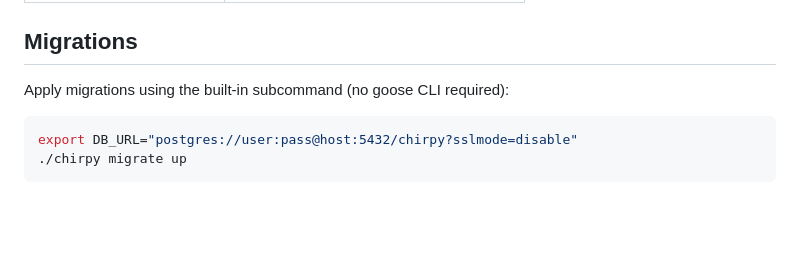
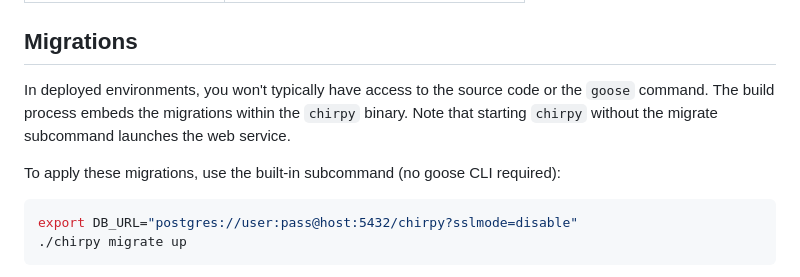
Before and after one commit to rjpw/bootdev-chirpy, a Markdown page: README.md, the part around the change. Rendered like a GitHub page; blank space fills up the shorter version.

Commit message:
Clarified post-deployment migration

````diff
--- a/README.md
+++ b/README.md
@@ -132,7 +132,9 @@ Integration tests are gated behind a `//go:build integration` tag. `make test` s
 
 ## Migrations
 
-Apply migrations using the built-in subcommand (no goose CLI required):
+In deployed environments, you won't typically have access to the source code or the `goose` command. The build process embeds the migrations within the `chirpy` binary. Note that starting `chirpy` without the migrate subcommand launches the web service.
+
+To apply these migrations, use the built-in subcommand (no goose CLI required):
 
 ```bash
 export DB_URL="postgres://user:pass@host:5432/chirpy?sslmode=disable"
````
